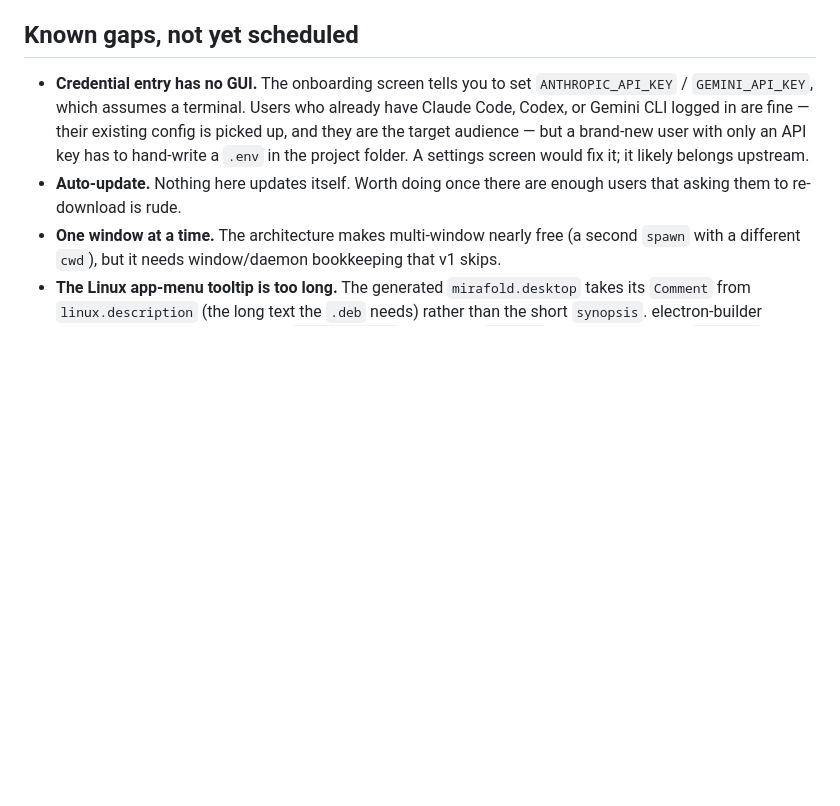
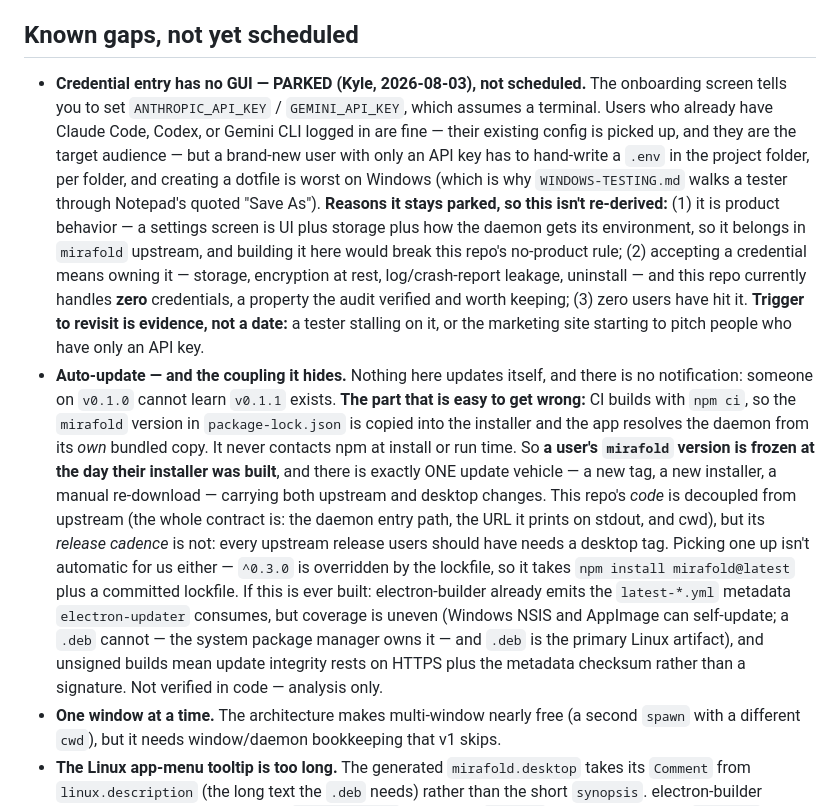
Before and after one commit to mirafold/mirafold-desktop, a Markdown page: PLAN.md, the part around the change. Rendered like a GitHub page; blank space fills up the shorter version.

Commit message:
docs: record the session's parked decisions and the update coupling
PLAN.md: the credential-GUI gap is PARKED (Kyle, 2026-08-03) with the
three reasons written down so they aren't re-derived — it's product
behavior that belongs upstream, accepting credentials means owning their
storage when this repo currently handles none, and zero users have hit
it. The auto-update gap now records the fact behind it: npm ci freezes
the mirafold version into each installer, so installed users get no
upstream updates without a re-download, and one vehicle carries both
upstream and desktop changes.

README.md: adds src/navigation.js to the file table, an npm test section
with the write-for-Windows caveat, and a pointer to SECURITY.md.

Co-Authored-By: Claude Fable 5 <noreply@anthropic.com>

```diff
--- a/PLAN.md
+++ b/PLAN.md
@@ -127,14 +127,41 @@ archived in PLAN-ARCHIVE.md.*
 
 ## Known gaps, not yet scheduled
 
-- **Credential entry has no GUI.** The onboarding screen tells you to set
-  `ANTHROPIC_API_KEY` / `GEMINI_API_KEY`, which assumes a terminal. Users who
-  already have Claude Code, Codex, or Gemini CLI logged in are fine — their
-  existing config is picked up, and they are the target audience — but a
-  brand-new user with only an API key has to hand-write a `.env` in the project
-  folder. A settings screen would fix it; it likely belongs upstream.
-- **Auto-update.** Nothing here updates itself. Worth doing once there are
-  enough users that asking them to re-download is rude.
+- **Credential entry has no GUI — PARKED (Kyle, 2026-08-03), not scheduled.**
+  The onboarding screen tells you to set `ANTHROPIC_API_KEY` / `GEMINI_API_KEY`,
+  which assumes a terminal. Users who already have Claude Code, Codex, or Gemini
+  CLI logged in are fine — their existing config is picked up, and they are the
+  target audience — but a brand-new user with only an API key has to hand-write
+  a `.env` in the project folder, per folder, and creating a dotfile is worst on
+  Windows (which is why `WINDOWS-TESTING.md` walks a tester through Notepad's
+  quoted "Save As"). **Reasons it stays parked, so this isn't re-derived:** (1)
+  it is product behavior — a settings screen is UI plus storage plus how the
+  daemon gets its environment, so it belongs in `mirafold` upstream, and
+  building it here would break this repo's no-product rule; (2) accepting a
+  credential means owning it — storage, encryption at rest, log/crash-report
+  leakage, uninstall — and this repo currently handles **zero** credentials, a
+  property the audit verified and worth keeping; (3) zero users have hit it.
+  **Trigger to revisit is evidence, not a date:** a tester stalling on it, or
+  the marketing site starting to pitch people who have only an API key.
+- **Auto-update — and the coupling it hides.** Nothing here updates itself, and
+  there is no notification: someone on `v0.1.0` cannot learn `v0.1.1` exists.
+  **The part that is easy to get wrong:** CI builds with `npm ci`, so the
+  `mirafold` version in `package-lock.json` is copied into the installer and
+  the app resolves the daemon from its *own* bundled copy. It never contacts npm
+  at install or run time. So **a user's `mirafold` version is frozen at the day
+  their installer was built**, and there is exactly ONE update vehicle — a new
+  tag, a new installer, a manual re-download — carrying both upstream and
+  desktop changes. This repo's *code* is decoupled from upstream (the whole
+  contract is: the daemon entry path, the URL it prints on stdout, and cwd), but
+  its *release cadence* is not: every upstream release users should have needs a
+  desktop tag. Picking one up isn't automatic for us either — `^0.3.0` is
+  overridden by the lockfile, so it takes `npm install mirafold@latest` plus a
+  committed lockfile. If this is ever built: electron-builder already emits the
+  `latest-*.yml` metadata `electron-updater` consumes, but coverage is uneven
+  (Windows NSIS and AppImage can self-update; a `.deb` cannot — the system
+  package manager owns it — and `.deb` is the primary Linux artifact), and
+  unsigned builds mean update integrity rests on HTTPS plus the metadata
+  checksum rather than a signature. Not verified in code — analysis only.
 - **One window at a time.** The architecture makes multi-window nearly free (a
   second `spawn` with a different `cwd`), but it needs window/daemon bookkeeping
   that v1 skips.
```
Also changed, not shown: README.md (+19 -0 lines).
